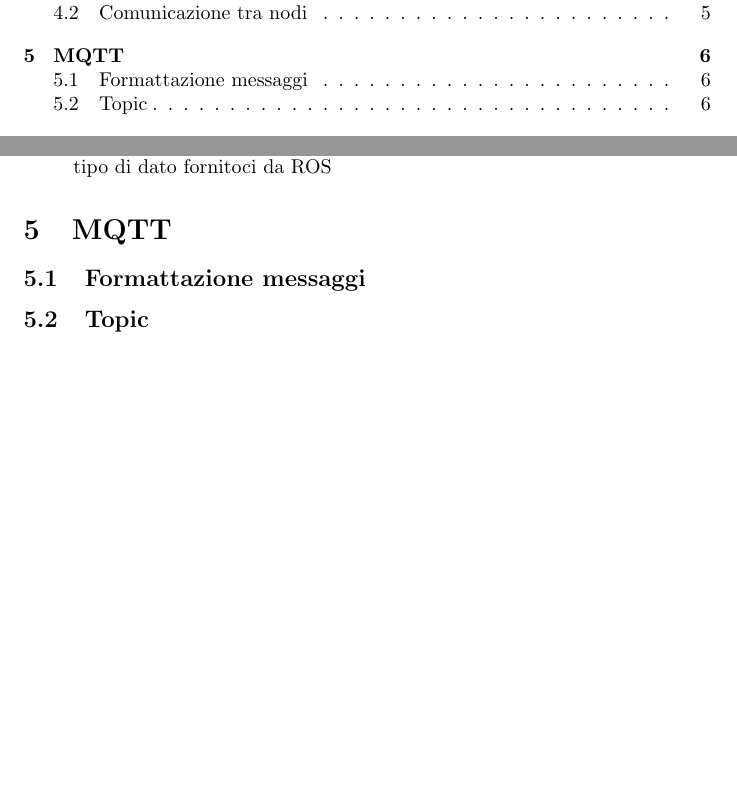
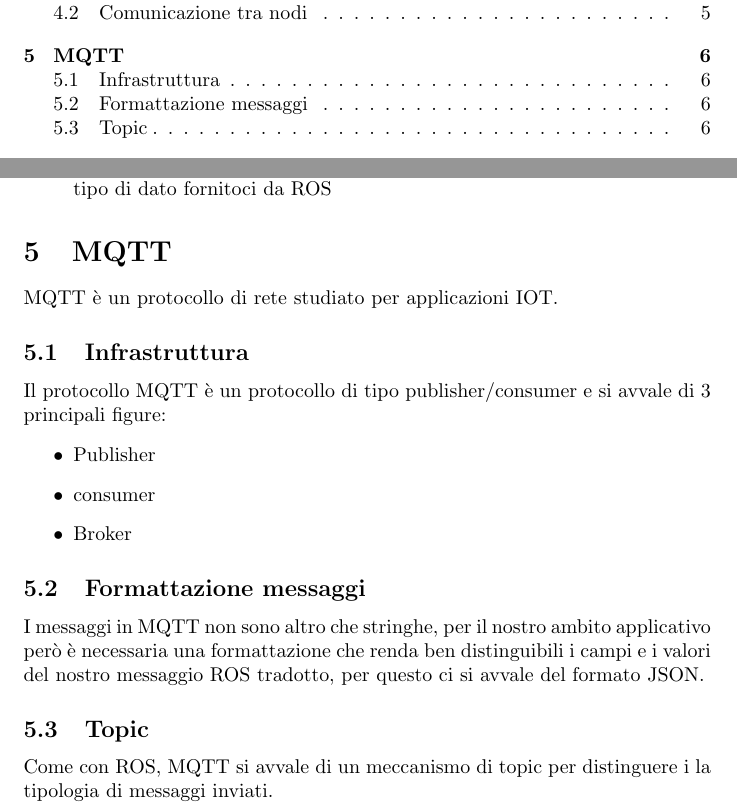
Before and after one commit to alleappio/tesi_triennale, a LaTeX document (main.tex, which reads sections/MQTT.tex): two parts of pages 2 and 6 of 6 before the commit and two parts of pages 2 and 6 of 7 after it, joined at a grey line, cut so that both start at the same text, the shorter picture padded with empty space. Compiled offline with pdfLaTeX.

Commit message:
add MQTT section draft

```diff
--- a/sections/MQTT.tex
+++ b/sections/MQTT.tex
@@ -1,3 +1,13 @@
 \section{MQTT}
+MQTT è un protocollo di rete studiato per applicazioni IOT.
+\subsection{Infrastruttura}
+Il protocollo MQTT è un protocollo di tipo publisher/consumer e si avvale di 3 principali figure:
+\begin{itemize}
+  \item Publisher
+  \item consumer
+  \item Broker
+\end{itemize}
 \subsection{Formattazione messaggi}
+I messaggi in MQTT non sono altro che stringhe, per il nostro ambito applicativo però è necessaria una formattazione che renda ben distinguibili i campi e i valori del nostro messaggio ROS tradotto, per questo ci si avvale del formato JSON.
 \subsection{Topic}
+Come con ROS, MQTT si avvale di un meccanismo di topic per distinguere i la tipologia di messaggi inviati.
```
Also changed, not shown: main.pdf.
